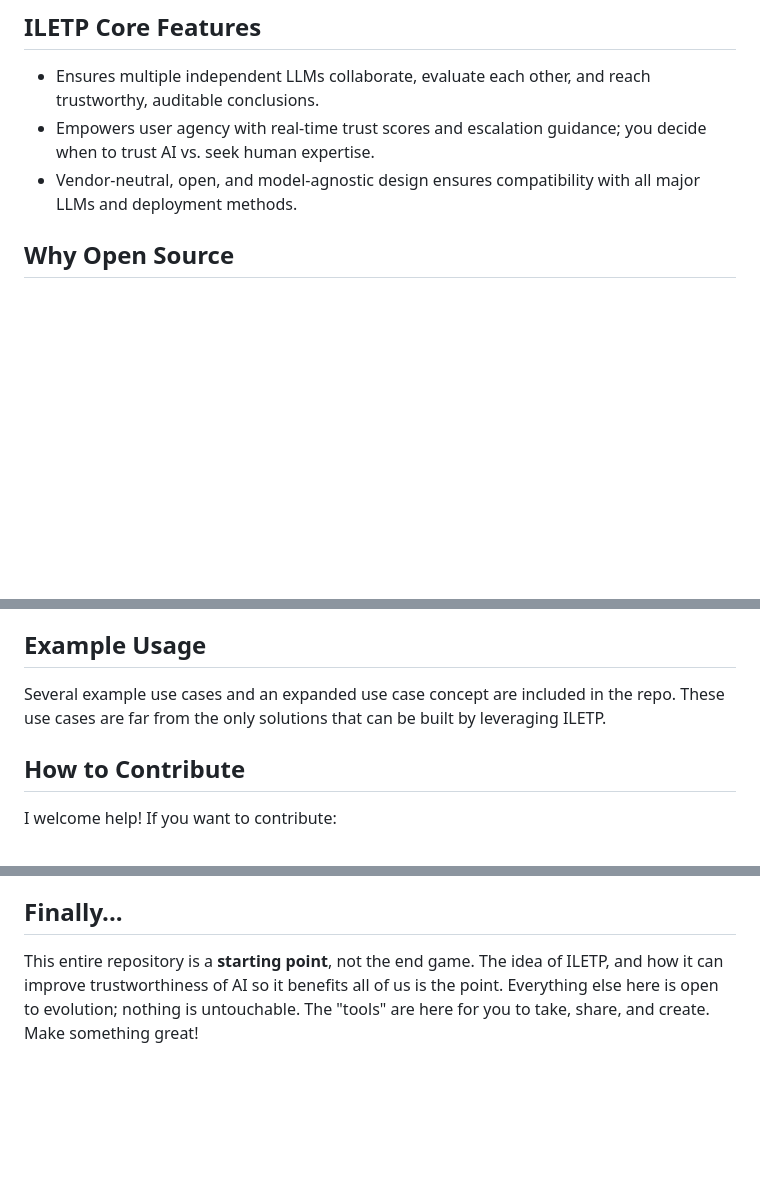
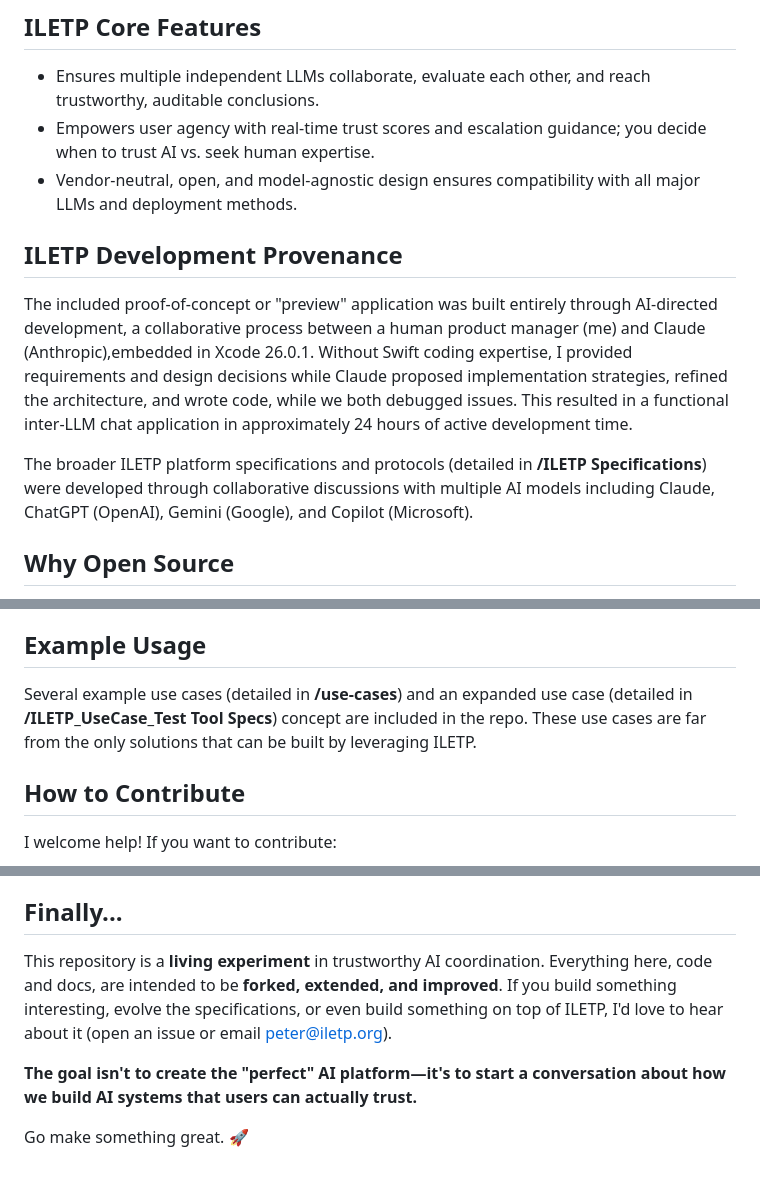
Before and after one commit to peterzan/ILETP, a Markdown page: README.md, 3 parts joined by grey strips. GitHub-like rendering; blank space fills up the shorter version.

```diff
--- a/README.md
+++ b/README.md
@@ -25,6 +25,14 @@ Current AI tools force users to:
 - Ensures multiple independent LLMs collaborate, evaluate each other, and reach trustworthy, auditable conclusions.
 - Empowers user agency with real-time trust scores and escalation guidance; you decide when to trust AI vs. seek human expertise.
 - Vendor-neutral, open, and model-agnostic design ensures compatibility with all major LLMs and deployment methods.
+
+
+## ILETP Development Provenance
+
+The included proof-of-concept or "preview" application was built entirely through AI-directed development, a collaborative process between a human product manager (me) and Claude (Anthropic),embedded in Xcode 26.0.1.  Without Swift coding expertise, I provided requirements and design decisions while Claude proposed implementation strategies, refined the architecture, and wrote code, while we both debugged issues. This resulted in a functional inter-LLM chat application in approximately 24 hours of active development time.
+
+The broader ILETP platform specifications and protocols (detailed in **/ILETP Specifications**) were developed through collaborative discussions with multiple AI models including Claude, ChatGPT (OpenAI), Gemini (Google), and Copilot (Microsoft).
+
 
 ## Why Open Source
 The problems addressed here, validation, trust, divergence, and diagnostics are not proprietary challenges. They are industry-wide challenges.
@@ -55,7 +63,7 @@ This repo is meant to be forked.  Think of it as a foundation, not a finished pr
 
 
 ## Example Usage
-Several example use cases and an expanded use case concept are included in the repo.  These use cases are far from the only solutions that can be built by leveraging ILETP.
+Several example use cases (detailed in **/use-cases**) and an expanded use case (detailed in **/ILETP_UseCase_Test Tool Specs**) concept are included in the repo. These use cases are far from the only solutions that can be built by leveraging ILETP.
 
 ## How to Contribute
 I welcome help! If you want to contribute:
@@ -87,4 +95,8 @@ Notes:
 - GitHub may not show both licenses in the UI; this section is the canonical explanation for visitors.
 
 ## Finally...
-This entire repository is a **starting point**, not the end game.  The idea of ILETP, and how it can improve trustworthiness of AI so it benefits all of us is the point.  Everything else here is open to evolution; nothing is untouchable.  The "tools" are here for you to take, share, and create.  Make something great!
+This repository is a **living experiment** in trustworthy AI coordination. Everything here, code and docs, are intended to be **forked, extended, and improved**. If you build something interesting, evolve the specifications, or even build something on top of ILETP, I'd love to hear about it (open an issue or email peter@iletp.org).
+
+**The goal isn't to create the "perfect" AI platform—it's to start a conversation about how we build AI systems that users can actually trust.**
+
+Go make something great. 🚀
```
